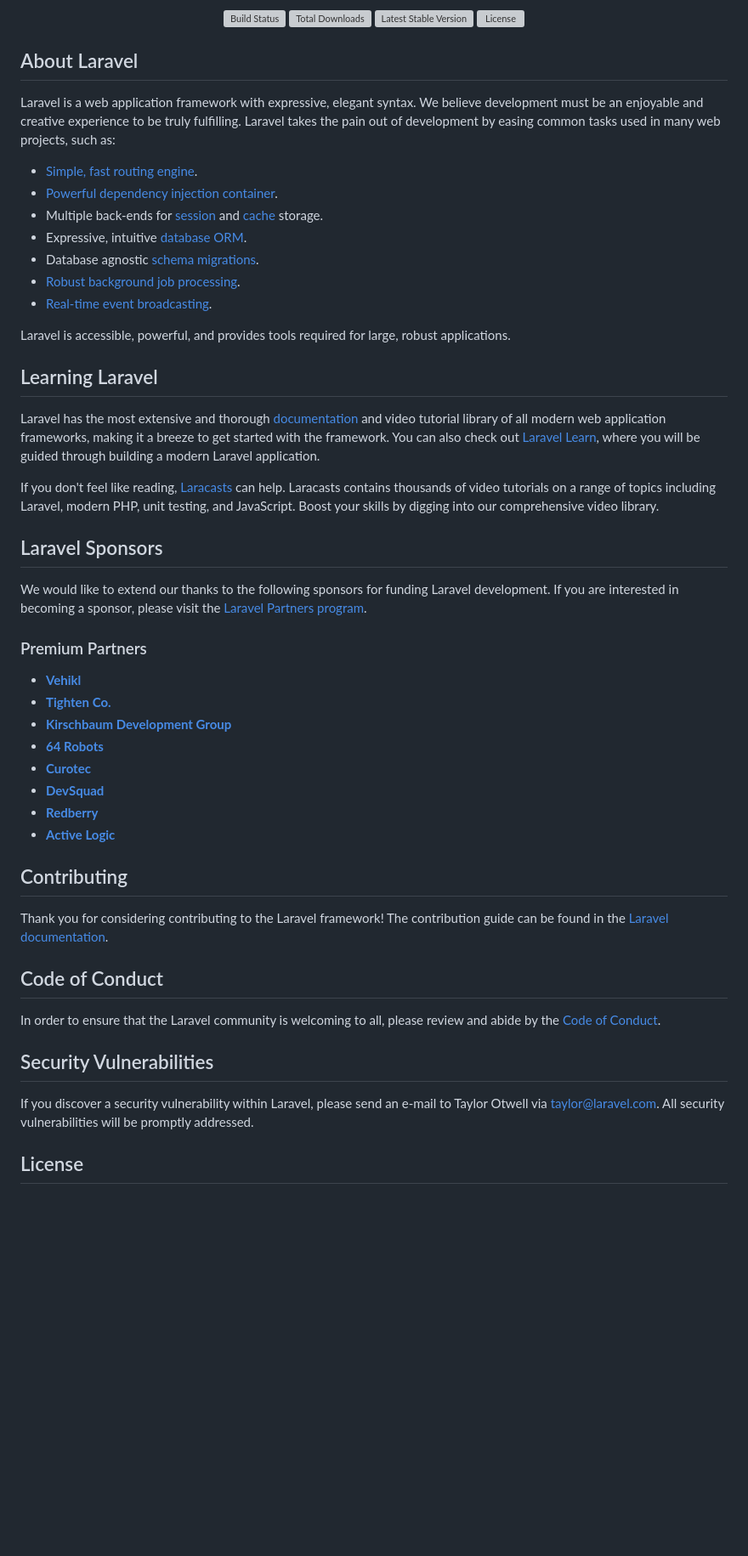
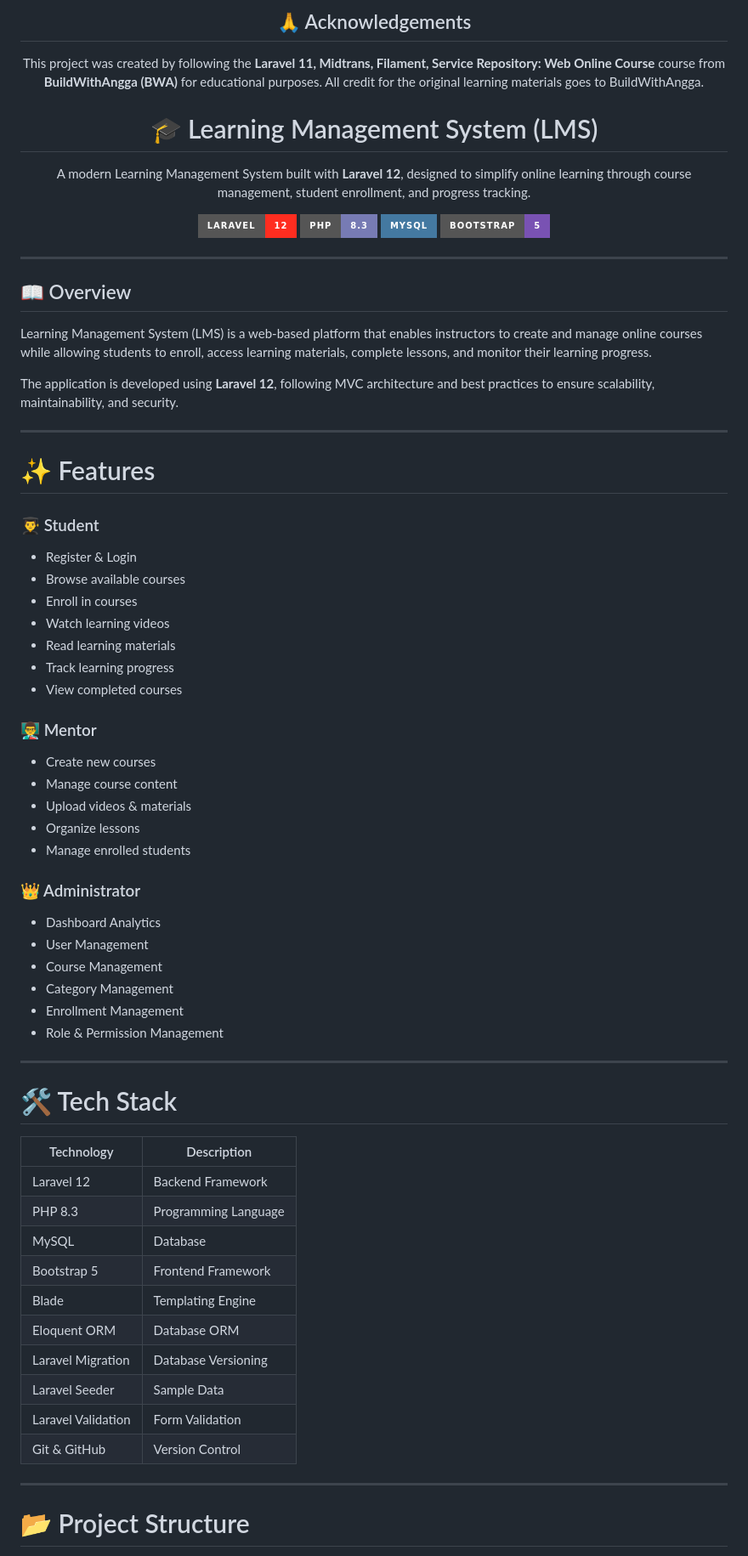
Before and after one commit to CytusTheBeginner/obitowalms, a Markdown page: README.md, the part around one of its changes. Shown at 85% size. GitHub-like rendering; badges without logos; blank space fills up the shorter version; grey boxes are pictures that could not be loaded.

Commit message:
replace readme

```diff
--- a/README.md
+++ b/README.md
@@ -2,57 +2,78 @@
 
-<p align="center">
-<a href="https://github.com/laravel/framework/actions"><img src="https://github.com/laravel/framework/workflows/tests/badge.svg" alt="Build Status"></a>
-<a href="https://packagist.org/packages/laravel/framework"><img src="https://img.shields.io/packagist/dt/laravel/framework" alt="Total Downloads"></a>
-<a href="https://packagist.org/packages/laravel/framework"><img src="https://img.shields.io/packagist/v/laravel/framework" alt="Latest Stable Version"></a>
-<a href="https://packagist.org/packages/laravel/framework"><img src="https://img.shields.io/packagist/l/laravel/framework" alt="License"></a>
+## 🙏 Acknowledgements
+
+This project was created by following the **Laravel 11, Midtrans, Filament, Service Repository: Web Online Course** course from **BuildWithAngga (BWA)** for educational purposes. All credit for the original learning materials goes to BuildWithAngga.
+
+# 🎓 Learning Management System (LMS)
+
+A modern Learning Management System built with **Laravel 12**, designed to simplify online learning through course management, student enrollment, and progress tracking.
+
+<p>
+    <img src="https://img.shields.io/badge/Laravel-12-FF2D20?style=for-the-badge&logo=laravel&logoColor=white">
+    <img src="https://img.shields.io/badge/PHP-8.3-777BB4?style=for-the-badge&logo=php&logoColor=white">
+    <img src="https://img.shields.io/badge/MySQL-4479A1?style=for-the-badge&logo=mysql&logoColor=white">
+    <img src="https://img.shields.io/badge/Bootstrap-5-7952B3?style=for-the-badge&logo=bootstrap&logoColor=white">
 </p>
 
-## About Laravel
+</div>
 
-Laravel is a web application framework with expressive, elegant syntax. We believe development must be an enjoyable and creative experience to be truly fulfilling. Laravel takes the pain out of development by easing common tasks used in many web projects, such as:
+---
 
-- [Simple, fast routing engine](https://laravel.com/docs/routing).
-- [Powerful dependency injection container](https://laravel.com/docs/container).
-- Multiple back-ends for [session](https://laravel.com/docs/session) and [cache](https://laravel.com/docs/cache) storage.
-- Expressive, intuitive [database ORM](https://laravel.com/docs/eloquent).
-- Database agnostic [schema migrations](https://laravel.com/docs/migrations).
-- [Robust background job processing](https://laravel.com/docs/queues).
-- [Real-time event broadcasting](https://laravel.com/docs/broadcasting).
+## 📖 Overview
 
-Laravel is accessible, powerful, and provides tools required for large, robust applications.
+Learning Management System (LMS) is a web-based platform that enables instructors to create and manage online courses while allowing students to enroll, access learning materials, complete lessons, and monitor their learning progress.
 
-## Learning Laravel
+The application is developed using **Laravel 12**, following MVC architecture and best practices to ensure scalability, maintainability, and security.
 
-Laravel has the most extensive and thorough [documentation](https://laravel.com/docs) and video tutorial library of all modern web application frameworks, making it a breeze to get started with the framework. You can also check out [Laravel Learn](https://laravel.com/learn), where you will be guided through building a modern Laravel application.
+---
 
-If you don't feel like reading, [Laracasts](https://laracasts.com) can help. Laracasts contains thousands of video tutorials on a range of topics including Laravel, modern PHP, unit testing, and JavaScript. Boost your skills by digging into our comprehensive video library.
+# ✨ Features
 
-## Laravel Sponsors
+### 👨‍🎓 Student
 
-We would like to extend our thanks to the following sponsors for funding Laravel development. If you are interested in becoming a sponsor, please visit the [Laravel Partners program](https://partners.laravel.com).
+- Register & Login
+- Browse available courses
+- Enroll in courses
+- Watch learning videos
+- Read learning materials
+- Track learning progress
+- View completed courses
 
-### Premium Partners
+### 👨‍🏫 Mentor
 
-- **[Vehikl](https://vehikl.com)**
-- **[Tighten Co.](https://tighten.co)**
-- **[Kirschbaum Development Group](https://kirschbaumdevelopment.com)**
-- **[64 Robots](https://64robots.com)**
-- **[Curotec](https://www.curotec.com/services/technologies/laravel)**
-- **[DevSquad](https://devsquad.com/hire-laravel-developers)**
-- **[Redberry](https://redberry.international/laravel-development)**
-- **[Active Logic](https://activelogic.com)**
+- Create new courses
+- Manage course content
+- Upload videos & materials
+- Organize lessons
+- Manage enrolled students
 
-## Contributing
+### 👑 Administrator
 
-Thank you for considering contributing to the Laravel framework! The contribution guide can be found in the [Laravel documentation](https://laravel.com/docs/contributions).
+- Dashboard Analytics
+- User Management
+- Course Management
+- Category Management
+- Enrollment Management
+- Role & Permission Management
 
-## Code of Conduct
+---
 
-In order to ensure that the Laravel community is welcoming to all, please review and abide by the [Code of Conduct](https://laravel.com/docs/contributions#code-of-conduct).
+# 🛠️ Tech Stack
 
-## Security Vulnerabilities
+| Technology         | Description          |
+| ------------------ | -------------------- |
+| Laravel 12         | Backend Framework    |
+| PHP 8.3            | Programming Language |
+| MySQL              | Database             |
+| Bootstrap 5        | Frontend Framework   |
+| Blade              | Templating Engine    |
+| Eloquent ORM       | Database ORM         |
+| Laravel Migration  | Database Versioning  |
+| Laravel Seeder     | Sample Data          |
+| Laravel Validation | Form Validation      |
+| Git & GitHub       | Version Control      |
 
-If you discover a security vulnerability within Laravel, please send an e-mail to Taylor Otwell via [taylor@laravel.com](mailto:taylor@laravel.com). All security vulnerabilities will be promptly addressed.
+---
 
-## License
+# 📂 Project Structure
 
```
Also changed, not shown: other parts of README.md (+174 -2 lines).
